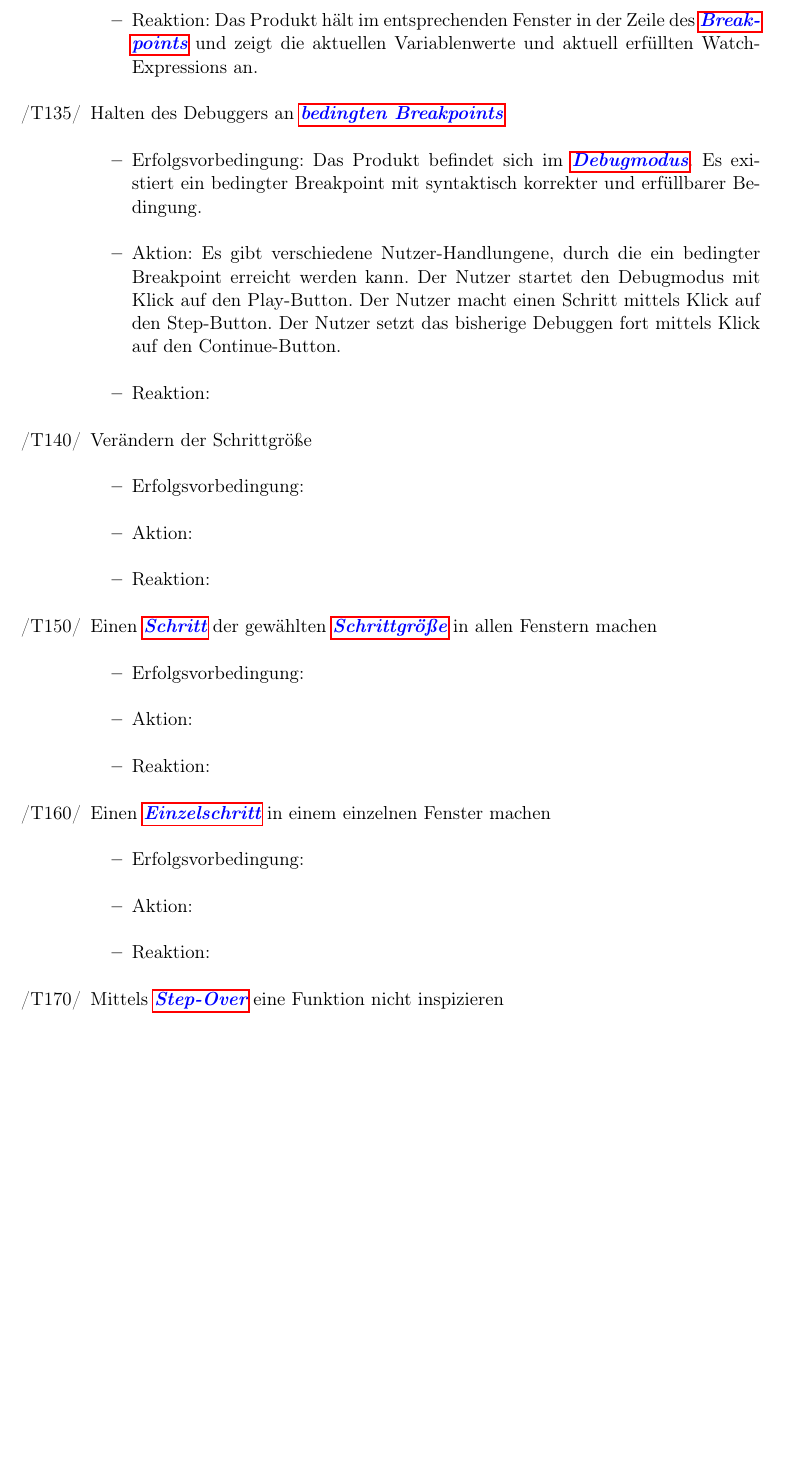
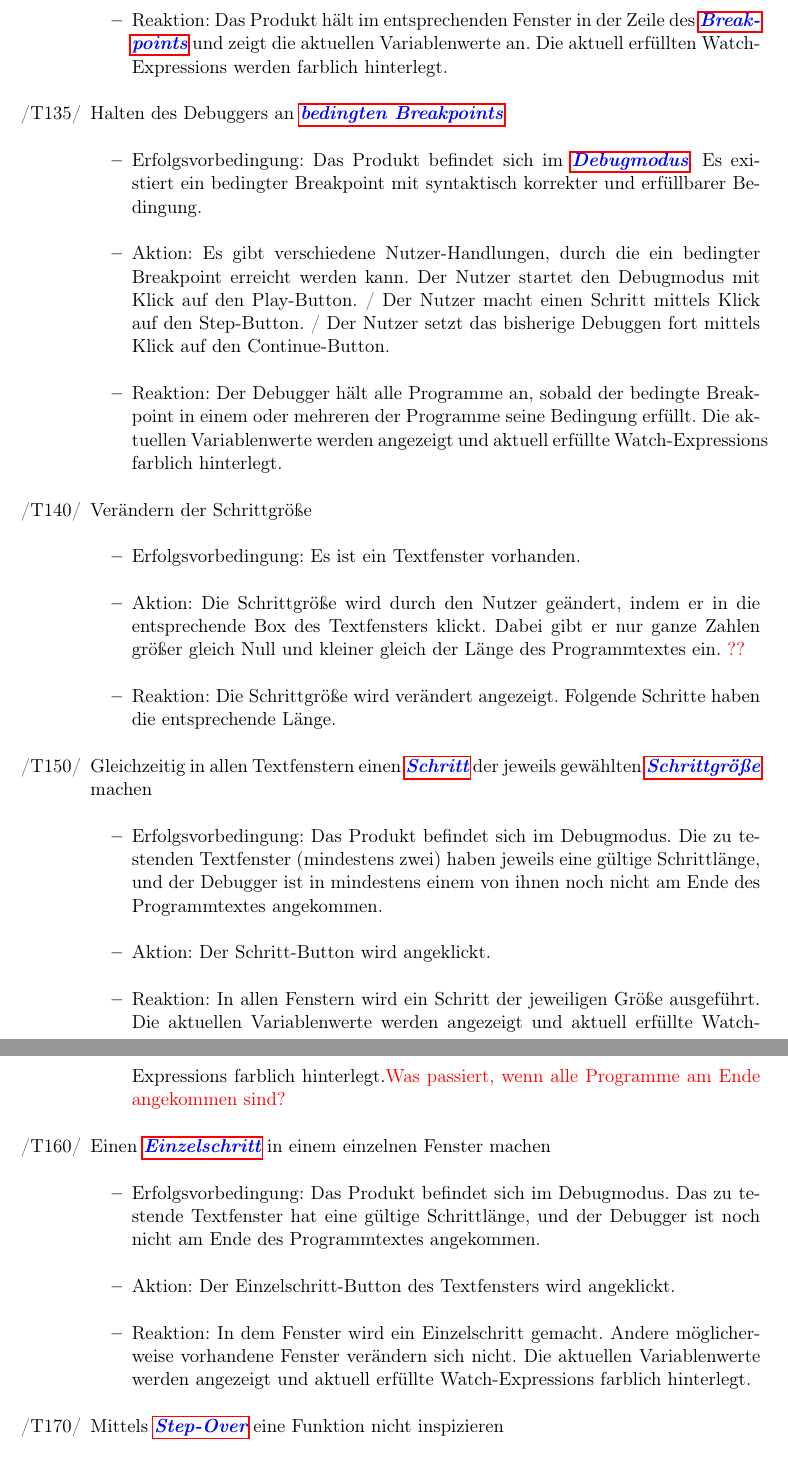
Before and after one commit to JoanaP1997/PSE, a LaTeX document (Plichtenheft/Pflichtenheft.tex): part of page 18 of 37 before the commit and two parts of pages 18 and 19 of 37 after it, the two joined at a grey line, cut so that both start at the same text, the shorter picture padded with empty space. Compiled offline with pdfLaTeX.

Commit message:
Weitere Testfälle hinzugefügt.

```diff
--- a/Plichtenheft/Pflichtenheft.tex
+++ b/Plichtenheft/Pflichtenheft.tex
@@ -499,35 +499,35 @@ Ausdruck ein. Anschließend kann im selben Feld ein Bereich in einem oder mehrer
 		\begin{itemize}
 		\item Erfolgsvorbedingung: Das Produkt befindet sich im Debugmodus. Es existiert ein Breakpoint in einem Textfenster.
 		\item Aktion: Es gibt verschiedene Nutzer-Handlungen, durch die ein Breakpoint erreicht werden kann: Der Nutzer startet den Debugmodus mit Klick auf den Play-Button. Der Nutzer macht einen Schritt mittels Klick auf den Step-Button. Der Nutzer setzt das bisherige Debuggen fort mittels Klick auf den Continue-Button.
-		\item Reaktion:	Das Produkt hält im entsprechenden Fenster in der Zeile des \glspl{Breakpoint} und zeigt die aktuellen Variablenwerte und aktuell erfüllten Watch-Expressions an.
+		\item Reaktion:	Das Produkt hält im entsprechenden Fenster in der Zeile des \glspl{Breakpoint} und zeigt die aktuellen Variablenwerte an. Die aktuell erfüllten Watch-Expressions werden farblich hinterlegt.
 		\end{itemize}
 
 	\item[/T135/] Halten des Debuggers an \glsplgen{bedingter Breakpoint}
 		\begin{itemize}
 		\item Erfolgsvorbedingung: Das Produkt befindet sich im \gls{Debugmodus}. Es existiert ein bedingter Breakpoint mit syntaktisch korrekter und erfüllbarer Bedingung.
-		\item Aktion: Es gibt verschiedene Nutzer-Handlungene, durch die ein bedingter Breakpoint erreicht werden kann. Der Nutzer startet den Debugmodus mit Klick auf den Play-Button. Der Nutzer macht einen Schritt mittels Klick auf den Step-Button. Der Nutzer setzt das bisherige Debuggen fort mittels Klick auf den Continue-Button.
-		\item Reaktion:
+		\item Aktion: Es gibt verschiedene Nutzer-Handlungen, durch die ein bedingter Breakpoint erreicht werden kann. Der Nutzer startet den Debugmodus mit Klick auf den Play-Button. / Der Nutzer macht einen Schritt mittels Klick auf den Step-Button. / Der Nutzer setzt das bisherige Debuggen fort mittels Klick auf den Continue-Button.
+		\item Reaktion:	Der Debugger hält alle Programme an, sobald der bedingte Breakpoint in einem oder mehreren der Programme seine Bedingung erfüllt. Die aktuellen Variablenwerte werden angezeigt und aktuell erfüllte Watch-Expressions farblich hinterlegt.
 		\end{itemize}
 
 	\item[/T140/] Verändern der Schrittgröße
 		\begin{itemize}
-		\item Erfolgsvorbedingung:
-		\item Aktion:
-		\item Reaktion:
+		\item Erfolgsvorbedingung: Es ist ein Textfenster vorhanden.
+		\item Aktion: Die Schrittgröße wird durch den Nutzer geändert, indem er in die entsprechende Box des Textfensters klickt. Dabei gibt er nur ganze Zahlen größer gleich Null und kleiner gleich der Länge des Programmtextes ein. \frage{??}
+		\item Reaktion: Die Schrittgröße wird verändert angezeigt. Folgende Schritte haben die entsprechende Länge.
 		\end{itemize}
 
-	\item[/T150/] Einen \gls{Schritt} der gewählten \gls{Schrittgrösse} in allen Fenstern machen
+	\item[/T150/] Gleichzeitig in allen Textfenstern einen \gls{Schritt} der jeweils gewählten \gls{Schrittgrösse} machen
 		\begin{itemize}
-		\item Erfolgsvorbedingung:
-		\item Aktion:
-		\item Reaktion:
+		\item Erfolgsvorbedingung: Das Produkt befindet sich im Debugmodus. Die zu testenden Textfenster (mindestens zwei) haben jeweils eine gültige Schrittlänge, und der Debugger ist in mindestens einem von ihnen noch nicht am Ende des Programmtextes angekommen.
+		\item Aktion: Der Schritt-Button wird angeklickt.
+		\item Reaktion:	In allen Fenstern wird ein Schritt der jeweiligen Größe ausgeführt. Die aktuellen Variablenwerte werden angezeigt und aktuell erfüllte Watch-Expressions farblich hinterlegt.\frage{Was passiert, wenn alle Programme am Ende angekommen sind?}
 		\end{itemize}
 
 	\item[/T160/] Einen \gls{Einzelschritt} in einem einzelnen Fenster machen
 		\begin{itemize}
-		\item Erfolgsvorbedingung:
-		\item Aktion:
-		\item Reaktion:
+		\item Erfolgsvorbedingung: Das Produkt befindet sich im Debugmodus. Das zu testende Textfenster hat eine gültige Schrittlänge, und der Debugger ist noch nicht am Ende des Programmtextes angekommen.
+		\item Aktion: Der Einzelschritt-Button des Textfensters wird angeklickt.
+		\item Reaktion:	In dem Fenster wird ein Einzelschritt gemacht. Andere möglicherweise vorhandene Fenster verändern sich nicht. Die aktuellen Variablenwerte werden angezeigt und aktuell erfüllte Watch-Expressions farblich hinterlegt.
 		\end{itemize}
 
 	\item[/T170/] Mittels \gls{Step-Over} eine Funktion nicht inspizieren
```
